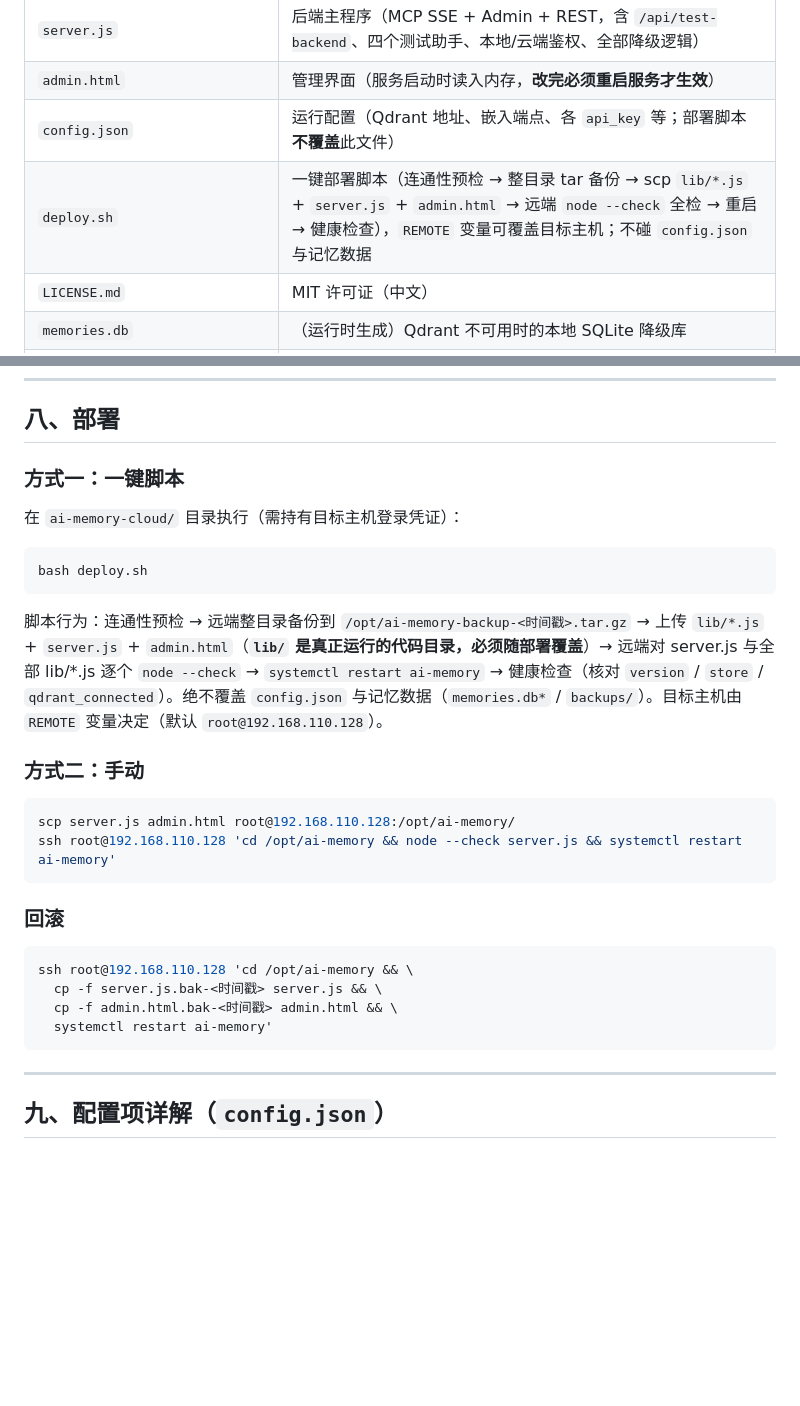
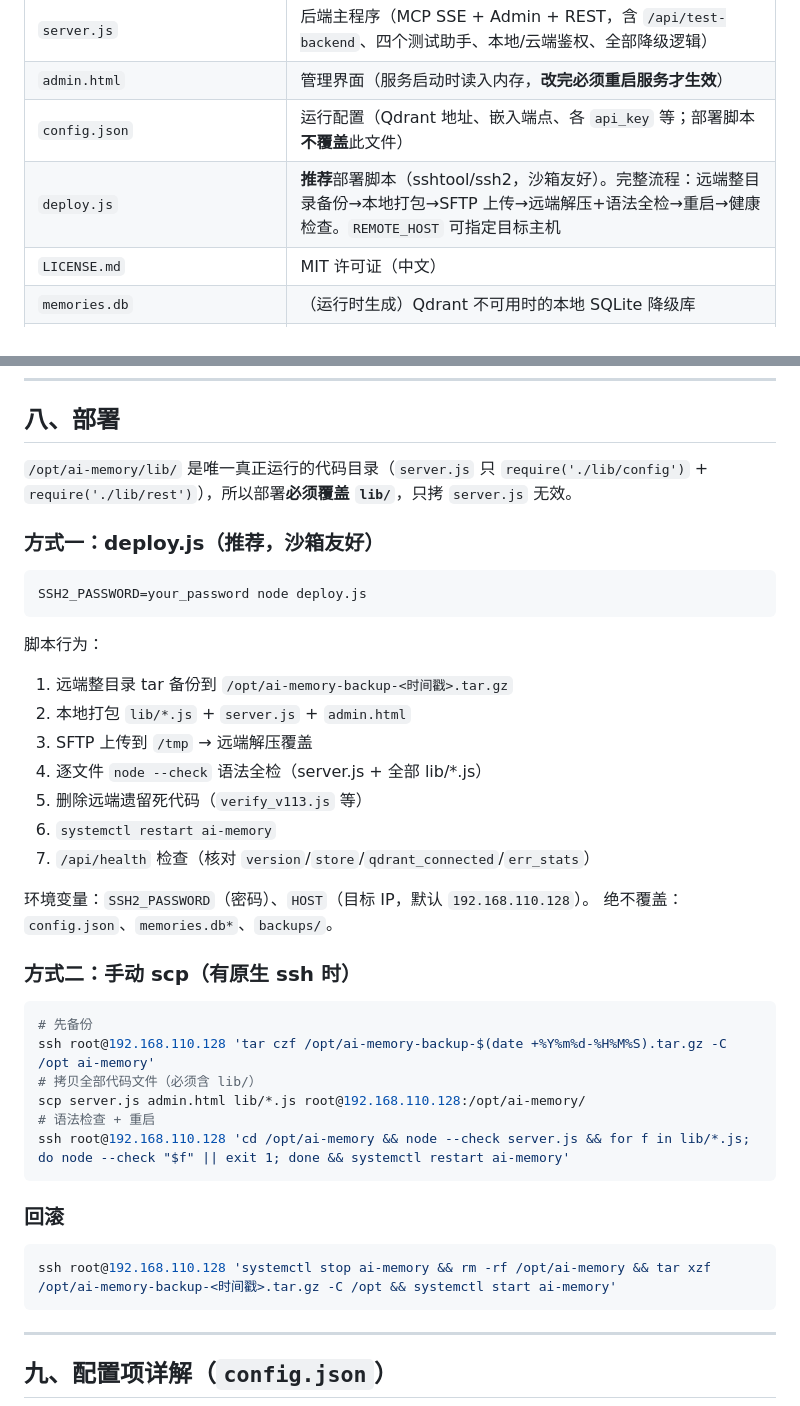
Before and after one commit to laolen/ai-memory, a Markdown page: README.md, 2 parts joined by grey strips. Rendered like a GitHub page; blank space fills up the shorter version.

Commit message:
README: 重写部署章节——指南 deploy.js，scp 方式补上 lib/，回滚用整目录 tar

````diff
--- a/README.md
+++ b/README.md
@@ -191,7 +191,7 @@
 | `server.js` | 后端主程序（MCP SSE + Admin + REST，含 `/api/test-backend`、四个测试助手、本地/云端鉴权、全部降级逻辑） |
 | `admin.html` | 管理界面（服务启动时读入内存，**改完必须重启服务才生效**） |
 | `config.json` | 运行配置（Qdrant 地址、嵌入端点、各 `api_key` 等；部署脚本**不覆盖**此文件） |
-| `deploy.sh` | 一键部署脚本（连通性预检 → 整目录 tar 备份 → scp `lib/*.js` + `server.js` + `admin.html` → 远端 `node --check` 全检 → 重启 → 健康检查），`REMOTE` 变量可覆盖目标主机；不碰 `config.json` 与记忆数据 |
+| `deploy.js` | **推荐**部署脚本（sshtool/ssh2，沙箱友好）。完整流程：远端整目录备份→本地打包→SFTP 上传→远端解压+语法全检→重启→健康检查。`REMOTE_HOST` 可指定目标主机 |
 | `LICENSE.md` | MIT 许可证（中文） |
 | `memories.db` | （运行时生成）Qdrant 不可用时的本地 SQLite 降级库 |
 | `.capture.offsets.json` | （运行时生成）文件监听偏移量，重启续传 |
@@ -203,25 +203,37 @@
 
 ## 八、部署
 
-### 方式一：一键脚本
-在 `ai-memory-cloud/` 目录执行（需持有目标主机登录凭证）：
+`/opt/ai-memory/lib/` 是唯一真正运行的代码目录（`server.js` 只 `require('./lib/config')` + `require('./lib/rest')`），所以部署**必须覆盖 `lib/`**，只拷 `server.js` 无效。
+
+### 方式一：deploy.js（推荐，沙箱友好）
 ```bash
-bash deploy.sh
+SSH2_PASSWORD=your_password node deploy.js
 ```
-脚本行为：连通性预检 → 远端整目录备份到 `/opt/ai-memory-backup-<时间戳>.tar.gz` → 上传 `lib/*.js` + `server.js` + `admin.html`（**`lib/` 是真正运行的代码目录，必须随部署覆盖**）→ 远端对 server.js 与全部 lib/*.js 逐个 `node --check` → `systemctl restart ai-memory` → 健康检查（核对 `version` / `store` / `qdrant_connected`）。绝不覆盖 `config.json` 与记忆数据（`memories.db*` / `backups/`）。目标主机由 `REMOTE` 变量决定（默认 `root@192.168.110.128`）。
+脚本行为：
+1. 远端整目录 tar 备份到 `/opt/ai-memory-backup-<时间戳>.tar.gz`
+2. 本地打包 `lib/*.js` + `server.js` + `admin.html`
+3. SFTP 上传到 `/tmp` → 远端解压覆盖
+4. 逐文件 `node --check` 语法全检（server.js + 全部 lib/*.js）
+5. 删除远端遗留死代码（`verify_v113.js` 等）
+6. `systemctl restart ai-memory`
+7. `/api/health` 检查（核对 `version`/`store`/`qdrant_connected`/`err_stats`）
 
-### 方式二：手动
+环境变量：`SSH2_PASSWORD`（密码）、`HOST`（目标 IP，默认 `192.168.110.128`）。
+绝不覆盖：`config.json`、`memories.db*`、`backups/`。
+
+### 方式二：手动 scp（有原生 ssh 时）
 ```bash
-scp server.js admin.html root@192.168.110.128:/opt/ai-memory/
-ssh root@192.168.110.128 'cd /opt/ai-memory && node --check server.js && systemctl restart ai-memory'
+# 先备份
+ssh root@192.168.110.128 'tar czf /opt/ai-memory-backup-$(date +%Y%m%d-%H%M%S).tar.gz -C /opt ai-memory'
+# 拷贝全部代码文件（必须含 lib/）
+scp server.js admin.html lib/*.js root@192.168.110.128:/opt/ai-memory/
+# 语法检查 + 重启
+ssh root@192.168.110.128 'cd /opt/ai-memory && node --check server.js && for f in lib/*.js; do node --check "$f" || exit 1; done && systemctl restart ai-memory'
 ```
 
 ### 回滚
 ```bash
-ssh root@192.168.110.128 'cd /opt/ai-memory && \
-  cp -f server.js.bak-<时间戳> server.js && \
-  cp -f admin.html.bak-<时间戳> admin.html && \
-  systemctl restart ai-memory'
+ssh root@192.168.110.128 'systemctl stop ai-memory && rm -rf /opt/ai-memory && tar xzf /opt/ai-memory-backup-<时间戳>.tar.gz -C /opt && systemctl start ai-memory'
 ```
 
 ---
````
